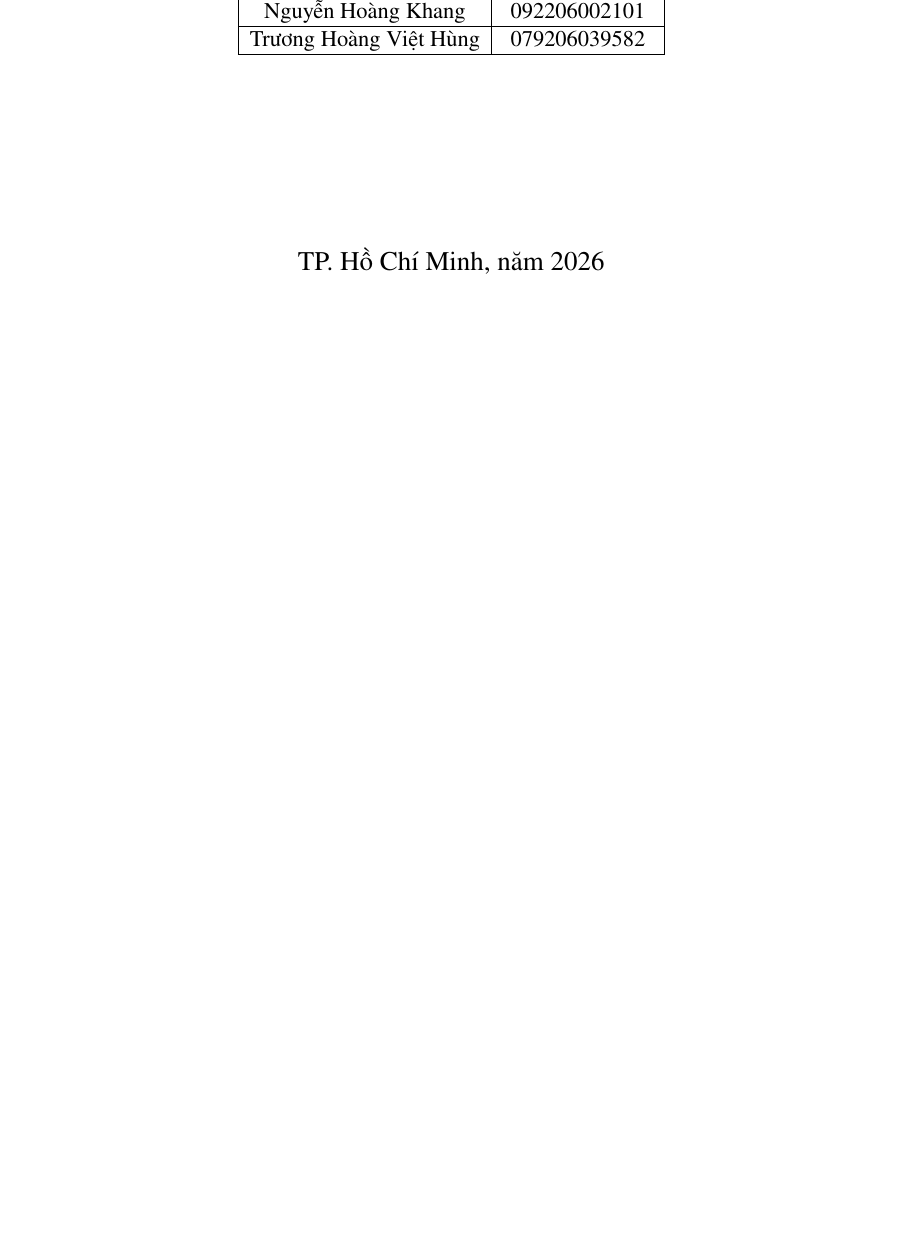
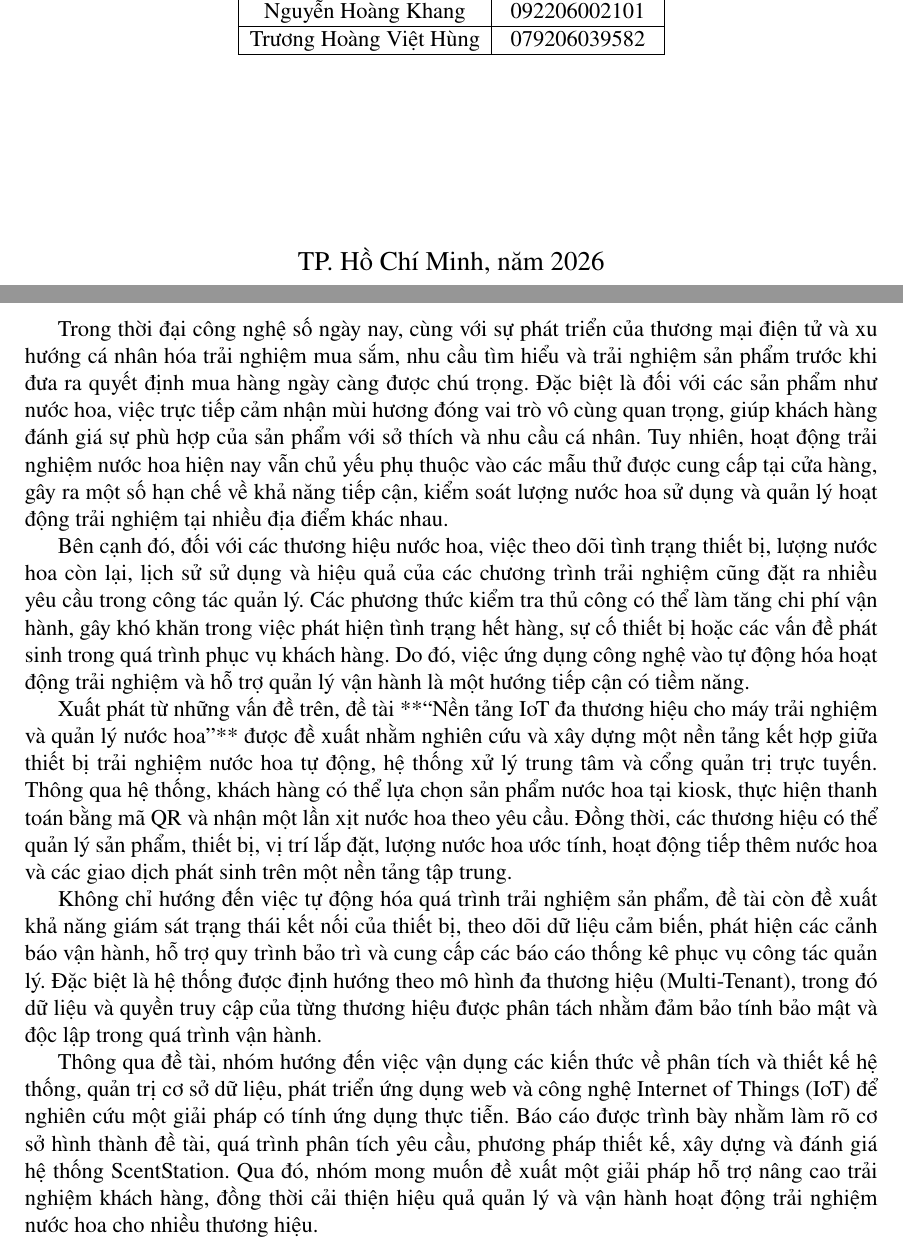
Before and after one commit to WYNDEN2809/HeQuanTriCSDL, a LaTeX document (main.tex, which reads scentstation/loi_mo_dau.tex): part of page 1 of 20 before the commit and two parts of pages 1 and 2 of 20 after it, the two joined at a grey line, cut so that both start at the same text, the shorter picture padded with empty space. Compiled offline with pdfLaTeX.

Commit message:
Enhance introduction with project context and goals
Expanded the introduction chapter to detail the context of the ScentStation project, including the importance of fragrance testing and the proposed IoT solution for managing fragrance experiences.

```diff
--- a/scentstation/loi_mo_dau.tex
+++ b/scentstation/loi_mo_dau.tex
@@ -1,4 +1,12 @@
 \chapter*{LỜI MỞ ĐẦU}
 \addcontentsline{toc}{chapter}{Lời mở đầu}
-% TODO: Bối cảnh trải nghiệm thử nước hoa, hạn chế quản lý tester,
-% ý tưởng ScentStation, mục tiêu và phạm vi tổng quát.
+
+Trong thời đại công nghệ số ngày nay, cùng với sự phát triển của thương mại điện tử và xu hướng cá nhân hóa trải nghiệm mua sắm, nhu cầu tìm hiểu và trải nghiệm sản phẩm trước khi đưa ra quyết định mua hàng ngày càng được chú trọng. Đặc biệt là đối với các sản phẩm như nước hoa, việc trực tiếp cảm nhận mùi hương đóng vai trò vô cùng quan trọng, giúp khách hàng đánh giá sự phù hợp của sản phẩm với sở thích và nhu cầu cá nhân. Tuy nhiên, hoạt động trải nghiệm nước hoa hiện nay vẫn chủ yếu phụ thuộc vào các mẫu thử được cung cấp tại cửa hàng, gây ra một số hạn chế về khả năng tiếp cận, kiểm soát lượng nước hoa sử dụng và quản lý hoạt động trải nghiệm tại nhiều địa điểm khác nhau.
+
+Bên cạnh đó, đối với các thương hiệu nước hoa, việc theo dõi tình trạng thiết bị, lượng nước hoa còn lại, lịch sử sử dụng và hiệu quả của các chương trình trải nghiệm cũng đặt ra nhiều yêu cầu trong công tác quản lý. Các phương thức kiểm tra thủ công có thể làm tăng chi phí vận hành, gây khó khăn trong việc phát hiện tình trạng hết hàng, sự cố thiết bị hoặc các vấn đề phát sinh trong quá trình phục vụ khách hàng. Do đó, việc ứng dụng công nghệ vào tự động hóa hoạt động trải nghiệm và hỗ trợ quản lý vận hành là một hướng tiếp cận có tiềm năng.
+
+Xuất phát từ những vấn đề trên, đề tài **“Nền tảng IoT đa thương hiệu cho máy trải nghiệm và quản lý nước hoa”** được đề xuất nhằm nghiên cứu và xây dựng một nền tảng kết hợp giữa thiết bị trải nghiệm nước hoa tự động, hệ thống xử lý trung tâm và cổng quản trị trực tuyến. Thông qua hệ thống, khách hàng có thể lựa chọn sản phẩm nước hoa tại kiosk, thực hiện thanh toán bằng mã QR và nhận một lần xịt nước hoa theo yêu cầu. Đồng thời, các thương hiệu có thể quản lý sản phẩm, thiết bị, vị trí lắp đặt, lượng nước hoa ước tính, hoạt động tiếp thêm nước hoa và các giao dịch phát sinh trên một nền tảng tập trung.
+
+Không chỉ hướng đến việc tự động hóa quá trình trải nghiệm sản phẩm, đề tài còn đề xuất khả năng giám sát trạng thái kết nối của thiết bị, theo dõi dữ liệu cảm biến, phát hiện các cảnh báo vận hành, hỗ trợ quy trình bảo trì và cung cấp các báo cáo thống kê phục vụ công tác quản lý. Đặc biệt là hệ thống được định hướng theo mô hình đa thương hiệu (Multi-Tenant), trong đó dữ liệu và quyền truy cập của từng thương hiệu được phân tách nhằm đảm bảo tính bảo mật và độc lập trong quá trình vận hành.
+
+Thông qua đề tài, nhóm hướng đến việc vận dụng các kiến thức về phân tích và thiết kế hệ thống, quản trị cơ sở dữ liệu, phát triển ứng dụng web và công nghệ Internet of Things (IoT) để nghiên cứu một giải pháp có tính ứng dụng thực tiễn. Báo cáo được trình bày nhằm làm rõ cơ sở hình thành đề tài, quá trình phân tích yêu cầu, phương pháp thiết kế, xây dựng và đánh giá hệ thống ScentStation. Qua đó, nhóm mong muốn đề xuất một giải pháp hỗ trợ nâng cao trải nghiệm khách hàng, đồng thời cải thiện hiệu quả quản lý và vận hành hoạt động trải nghiệm nước hoa cho nhiều thương hiệu.
```
